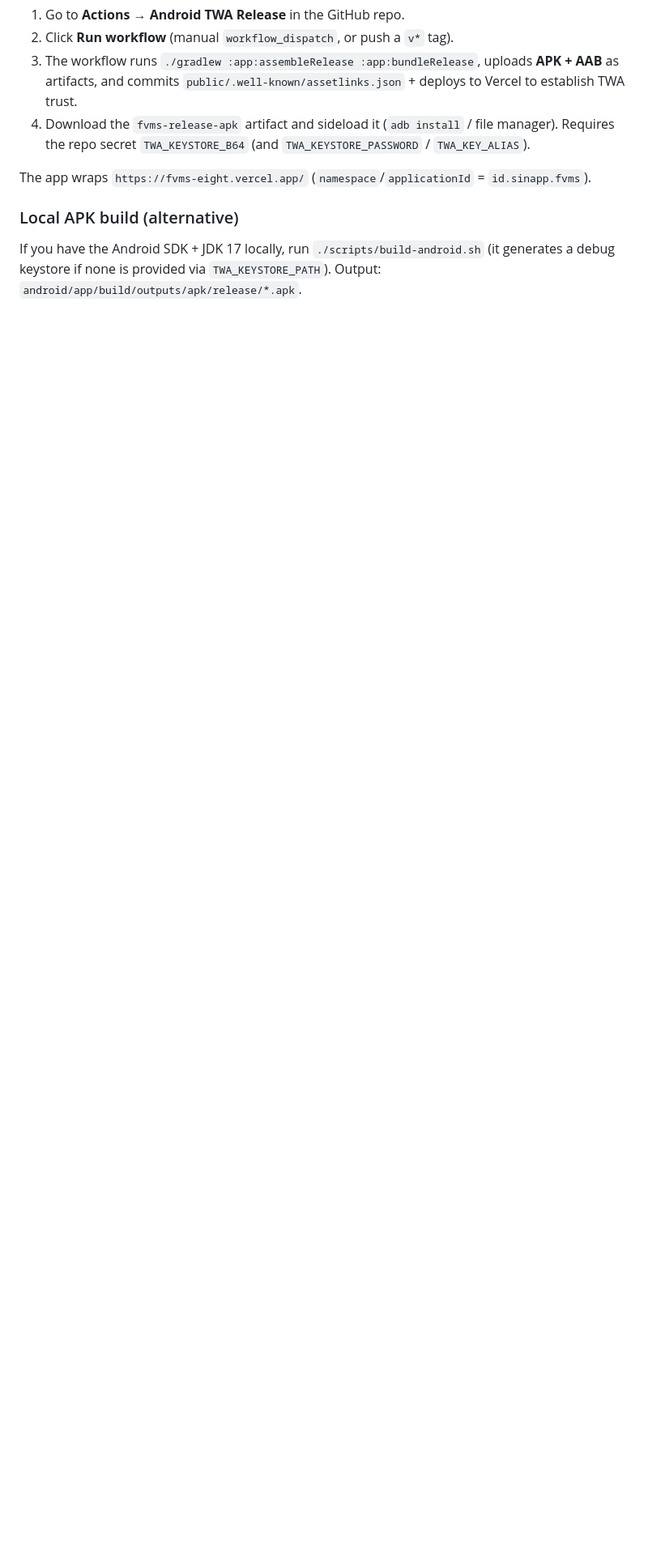
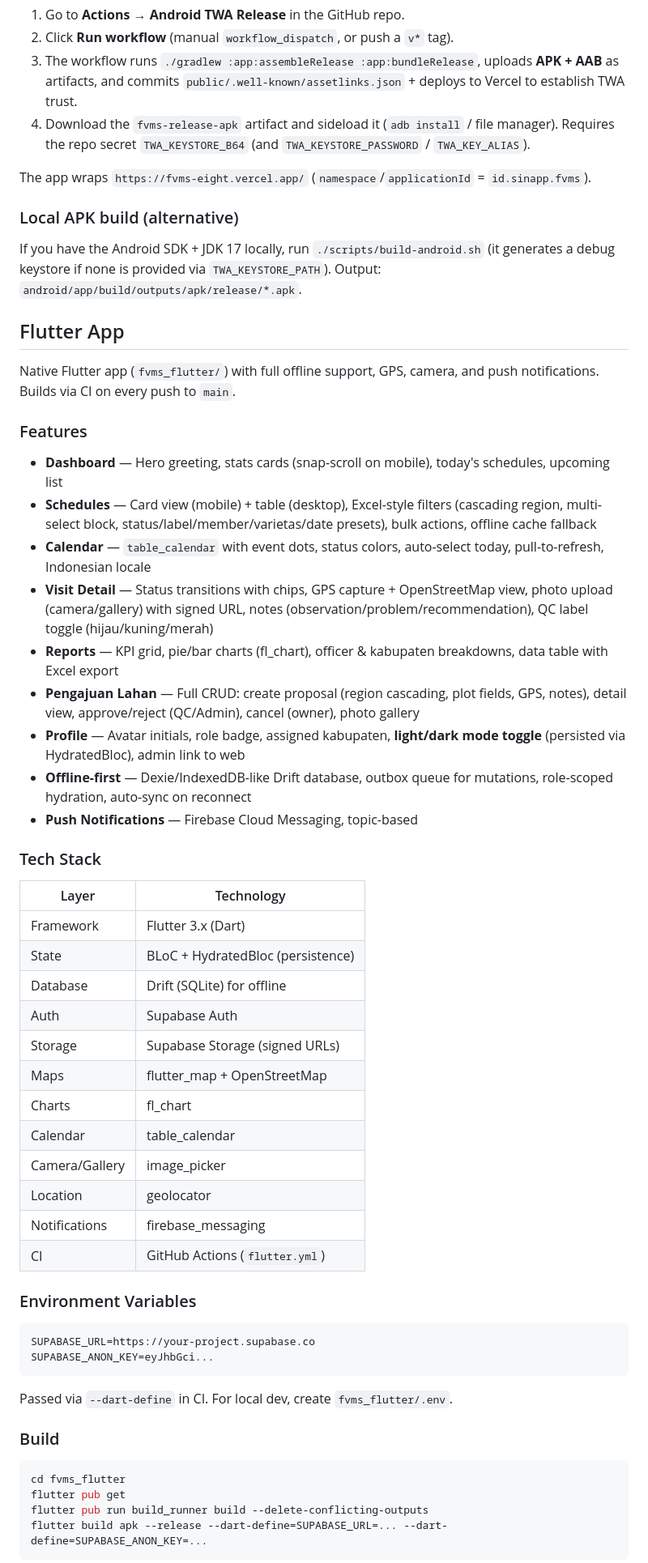
Before and after one commit to sin-app/fvms, a Markdown page: README.md, the part around one of its changes. Shown at 81% size. Rendered like a GitHub page; blank space fills up the shorter version.

Commit message:
docs: add Flutter App section to README with features, tech stack, build guide

````diff
--- a/README.md
+++ b/README.md
@@ -178,3 +178,54 @@ Deployed on Vercel as the **fvms** project → https://fvms-eight.vercel.app.
 
  If you have the Android SDK + JDK 17 locally, run `./scripts/build-android.sh` (it generates a debug keystore if none is provided via `TWA_KEYSTORE_PATH`). Output: `android/app/build/outputs/apk/release/*.apk`.
 
+## Flutter App
+
+Native Flutter app (`fvms_flutter/`) with full offline support, GPS, camera, and push notifications. Builds via CI on every push to `main`.
+
+### Features
+
+- **Dashboard** — Hero greeting, stats cards (snap-scroll on mobile), today's schedules, upcoming list
+- **Schedules** — Card view (mobile) + table (desktop), Excel-style filters (cascading region, multi-select block, status/label/member/varietas/date presets), bulk actions, offline cache fallback
+- **Calendar** — `table_calendar` with event dots, status colors, auto-select today, pull-to-refresh, Indonesian locale
+- **Visit Detail** — Status transitions with chips, GPS capture + OpenStreetMap view, photo upload (camera/gallery) with signed URL, notes (observation/problem/recommendation), QC label toggle (hijau/kuning/merah)
+- **Reports** — KPI grid, pie/bar charts (fl_chart), officer & kabupaten breakdowns, data table with Excel export
+- **Pengajuan Lahan** — Full CRUD: create proposal (region cascading, plot fields, GPS, notes), detail view, approve/reject (QC/Admin), cancel (owner), photo gallery
+- **Profile** — Avatar initials, role badge, assigned kabupaten, **light/dark mode toggle** (persisted via HydratedBloc), admin link to web
+- **Offline-first** — Dexie/IndexedDB-like Drift database, outbox queue for mutations, role-scoped hydration, auto-sync on reconnect
+- **Push Notifications** — Firebase Cloud Messaging, topic-based
+
+### Tech Stack
+
+| Layer | Technology |
+|-------|-----------|
+| Framework | Flutter 3.x (Dart) |
+| State | BLoC + HydratedBloc (persistence) |
+| Database | Drift (SQLite) for offline |
+| Auth | Supabase Auth |
+| Storage | Supabase Storage (signed URLs) |
+| Maps | flutter_map + OpenStreetMap |
+| Charts | fl_chart |
+| Calendar | table_calendar |
+| Camera/Gallery | image_picker |
+| Location | geolocator |
+| Notifications | firebase_messaging |
+| CI | GitHub Actions (`flutter.yml`) |
+
+### Environment Variables
+
+```
+SUPABASE_URL=https://your-project.supabase.co
+SUPABASE_ANON_KEY=eyJhbGci...
+```
+
+Passed via `--dart-define` in CI. For local dev, create `fvms_flutter/.env`.
+
+### Build
+
+```bash
+cd fvms_flutter
+flutter pub get
+flutter pub run build_runner build --delete-conflicting-outputs
+flutter build apk --release --dart-define=SUPABASE_URL=... --dart-define=SUPABASE_ANON_KEY=...
+```
+
````
Also changed, not shown: other parts of README.md (+25 -0 lines).
